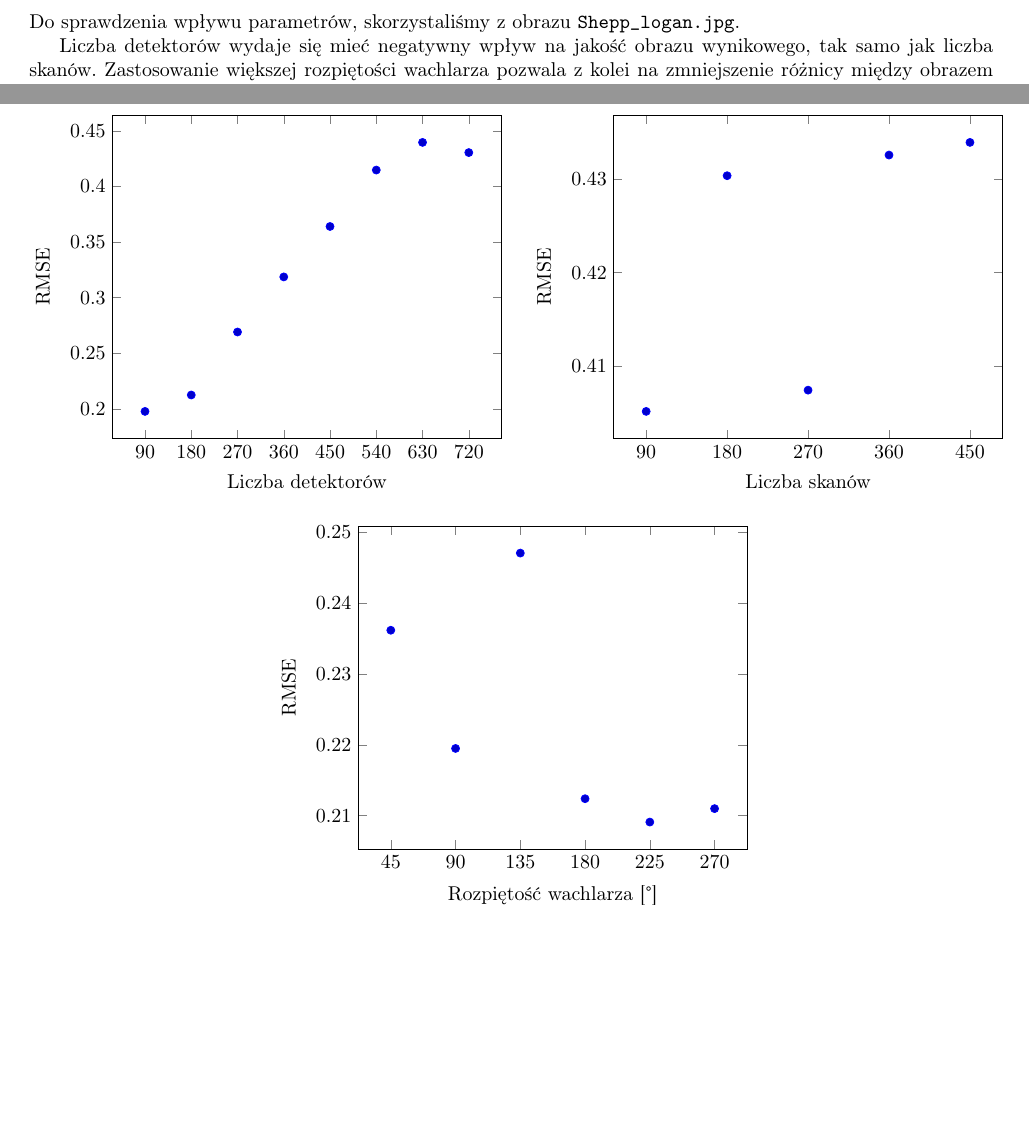
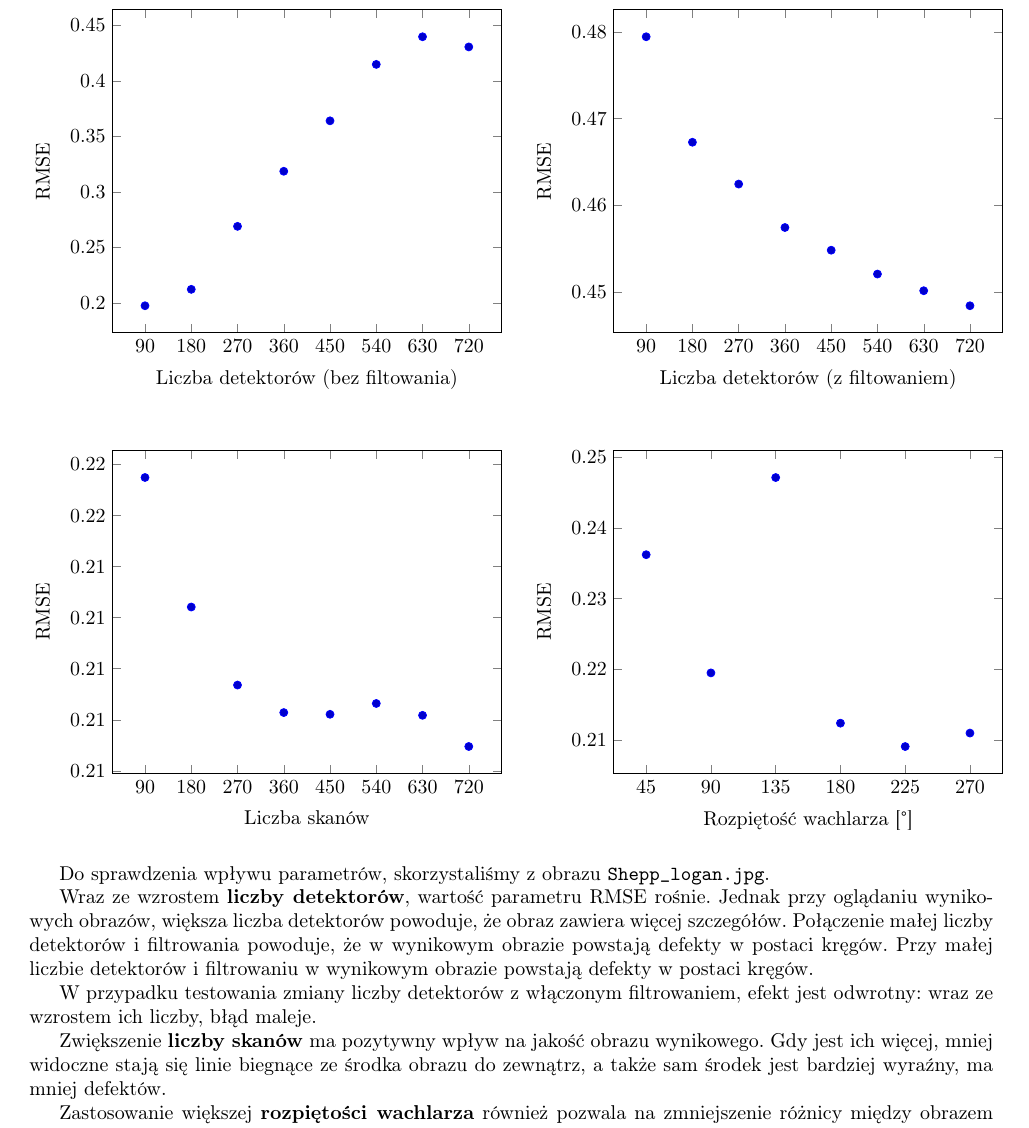
Before and after one commit to clmrv/tomograf, a LaTeX document (raport/raport_tomograf.tex): two parts of pages 5 and 6 of 7 before the commit and part of page 6 of 7 after it, the two joined at a grey line, cut so that both start at the same text, the shorter picture padded with empty space. Compiled offline with pdfLaTeX.

Commit message:
Wykresy c.d.

```diff
--- a/raport/raport_tomograf.tex
+++ b/raport/raport_tomograf.tex
@@ -256,12 +257,10 @@ ds.save_as(filename, write_like_original=False)
 		\subsection{Wpływ parametrów na jakość obrazu}
-		Do sprawdzenia wpływu parametrów, skorzystaliśmy z obrazu \texttt{Shepp\_logan.jpg}.
 
-		Liczba detektorów wydaje się mieć negatywny wpływ na jakość obrazu wynikowego, tak samo jak liczba skanów. Zastosowanie większej rozpiętości wachlarza pozwala z kolei na zmniejszenie różnicy między obrazem wyjściowym, a oryginałem.
 
 		\begin{figure}[!h]
 			\begin{minipage}{0.48\linewidth}
 				\begin{tikzpicture}
-					\begin{axis}[xlabel=Liczba detektorów, ylabel=RMSE, only marks, xtick distance=90]
+					\begin{axis}[xlabel=Liczba detektorów (bez filtowania), ylabel=RMSE, only marks, xtick distance=90]
 					\addplot coordinates {
 						(	90	,	0.19766641872181315	)
 						(	180	,	0.21241692941458212	)
@@ -278,21 +277,42 @@ ds.save_as(filename, write_like_original=False)
 			\hfill
 			\begin{minipage}{0.48\linewidth}
 				\begin{tikzpicture}
-					\begin{axis}[xlabel=Liczba skanów, ylabel=RMSE, only marks, xtick distance=90]
+					\begin{axis}[xlabel=Liczba detektorów (z filtowaniem), ylabel=RMSE, only marks, xtick distance=90]
 					\addplot coordinates {
-						(	90	,	0.40514008531762963	)
-						(	180	,	0.4303860322190707	)
-						(	270	,	0.4074154900101807	)
-						(	360	,	0.4325980832846058	)
-						(	450	,	0.43395246125538883	)
+						(	90	,	0.47944557897904283	)
+						(	180	,	0.4672745431104078	)
+						(	270	,	0.46244981936422036	)
+						(	360	,	0.4574380736275415	)
+						(	450	,	0.4548210642769736	)
+						(	540	,	0.4520704744176787	)
+						(	630	,	0.4501465702251961	)
+						(	720	,	0.4484138396604839	)
 					};
 					\end{axis}
 				\end{tikzpicture}
 			\end{minipage}
 		\end{figure}
 
-		\begin{figure}
+		\begin{figure}[!h]
 			\centering
+			\begin{minipage}{0.48\linewidth}
+				\begin{tikzpicture}
+					\begin{axis}[xlabel=Liczba skanów, ylabel=RMSE, only marks, xtick distance=90]
+					\addplot coordinates {
+						(	90	,	0.2174929558603675	)
+						(	180	,	0.21241692941458212	)
+						(	270	,	0.20935852709603195	)
+						(	360	,	0.2082807671066534	)
+						(	450	,	0.20821266152493592	)
+						(	540	,	0.20863697322807373	)
+						(	630	,	0.20817212780354352	)
+						(	720	,	0.2069512394127205	)
+					};
+					\end{axis}
+				\end{tikzpicture}
+			\end{minipage}
+			\hfill
+			\begin{minipage}{0.48\linewidth}
 				\begin{tikzpicture}
 					\begin{axis}[xlabel={Rozpiętość wachlarza [°]}, ylabel=RMSE, only marks, xtick distance=45]
 					\addplot coordinates {
@@ -305,9 +325,25 @@ ds.save_as(filename, write_like_original=False)
 					};
 					\end{axis}
 				\end{tikzpicture}
+			\end{minipage}
+
 		\end{figure}
 
 
+		Do sprawdzenia wpływu parametrów, skorzystaliśmy z obrazu \texttt{Shepp\_logan.jpg}.
+
+		Wraz ze wzrostem \textbf{liczby detektorów}, wartość parametru RMSE rośnie. Jednak przy oglądaniu wynikowych obrazów, większa liczba detektorów powoduje, że obraz zawiera więcej szczegółów. Połączenie małej liczby detektorów i filtrowania powoduje, że w wynikowym obrazie powstają defekty w postaci kręgów.
+		Przy małej liczbie detektorów i filtrowaniu w wynikowym obrazie powstają defekty w postaci kręgów.
+
+		W przypadku testowania zmiany liczby detektorów z włączonym filtrowaniem, efekt jest odwrotny: wraz ze wzrostem ich liczby, błąd maleje.
+
+		Zwiększenie \textbf{liczby skanów} ma pozytywny wpływ na jakość obrazu wynikowego.
+		Gdy jest ich więcej, mniej widoczne stają się linie biegnące ze środka obrazu do zewnątrz, a także sam środek jest bardziej wyraźny, ma mniej defektów.
+
+		Zastosowanie większej \textbf{rozpiętości wachlarza} również pozwala na zmniejszenie różnicy między obrazem wyjściowym, a oryginałem.
+		Bardzo mała rozpiętość powoduje, że wynik zdecydowanie odbiega od oczekiwań -- nie przypomina w żadnym stopniu obrazu wejściowego.
+
+		\newpage
 		\subsection{Porównanie obrazu z filtrem i bez}
 			\begin{figure}[!h]
 				\centering
```
Also changed, not shown: raport/raport_tomograf.tex (9 more changed lines), 2 other files. Lines whose indentation alone changed are shown as unchanged.
